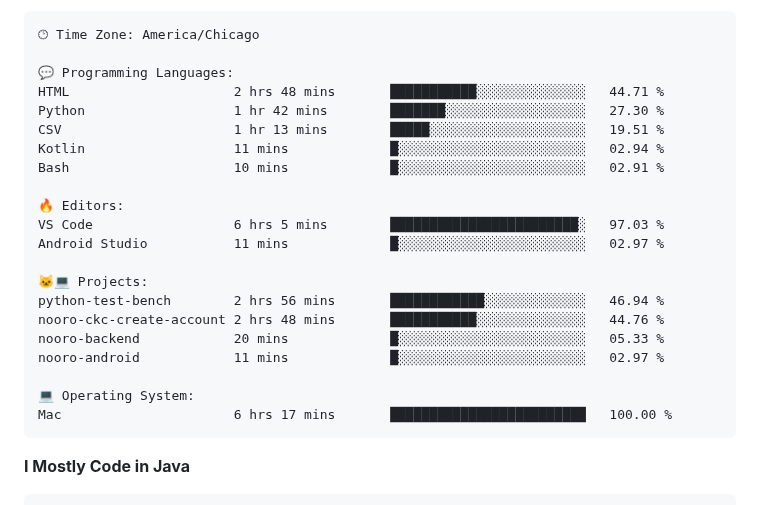
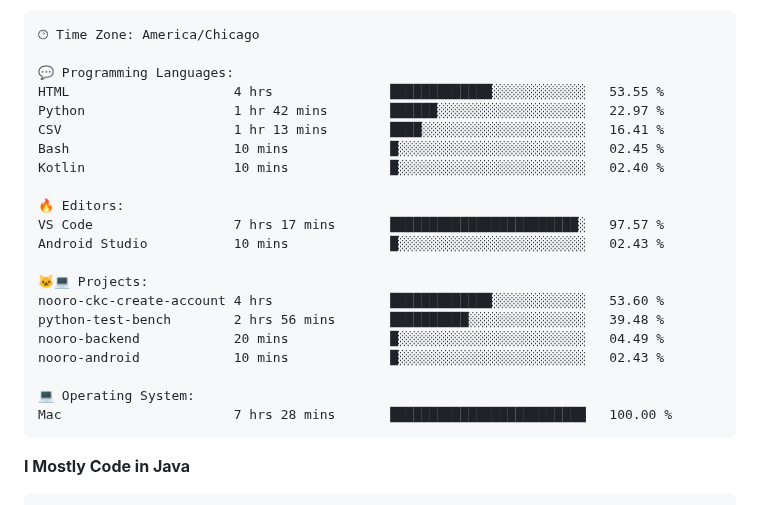
Before and after one commit to phanijsp/phanijsp, a Markdown page: README.md, the part around one of its changes. Drawn GitHub-style.

Commit message:
Updated with Dev Metrics

````diff
--- a/README.md
+++ b/README.md
@@ -42,24 +42,24 @@ Sunday                   3364 commits        ██░░░░░░░░░
 🕑︎ Time Zone: America/Chicago
 
 💬 Programming Languages:
-HTML                     2 hrs 48 mins       ███████████░░░░░░░░░░░░░░   44.71 %
-Python                   1 hr 42 mins        ███████░░░░░░░░░░░░░░░░░░   27.30 %
-CSV                      1 hr 13 mins        █████░░░░░░░░░░░░░░░░░░░░   19.51 %
-Kotlin                   11 mins             █░░░░░░░░░░░░░░░░░░░░░░░░   02.94 %
-Bash                     10 mins             █░░░░░░░░░░░░░░░░░░░░░░░░   02.91 %
+HTML                     4 hrs               █████████████░░░░░░░░░░░░   53.55 %
+Python                   1 hr 42 mins        ██████░░░░░░░░░░░░░░░░░░░   22.97 %
+CSV                      1 hr 13 mins        ████░░░░░░░░░░░░░░░░░░░░░   16.41 %
+Bash                     10 mins             █░░░░░░░░░░░░░░░░░░░░░░░░   02.45 %
+Kotlin                   10 mins             █░░░░░░░░░░░░░░░░░░░░░░░░   02.40 %
 
 🔥 Editors:
-VS Code                  6 hrs 5 mins        ████████████████████████░   97.03 %
-Android Studio           11 mins             █░░░░░░░░░░░░░░░░░░░░░░░░   02.97 %
+VS Code                  7 hrs 17 mins       ████████████████████████░   97.57 %
+Android Studio           10 mins             █░░░░░░░░░░░░░░░░░░░░░░░░   02.43 %
 
 🐱‍💻 Projects:
-python-test-bench        2 hrs 56 mins       ████████████░░░░░░░░░░░░░   46.94 %
-nooro-ckc-create-account 2 hrs 48 mins       ███████████░░░░░░░░░░░░░░   44.76 %
-nooro-backend            20 mins             █░░░░░░░░░░░░░░░░░░░░░░░░   05.33 %
-nooro-android            11 mins             █░░░░░░░░░░░░░░░░░░░░░░░░   02.97 %
+nooro-ckc-create-account 4 hrs               █████████████░░░░░░░░░░░░   53.60 %
+python-test-bench        2 hrs 56 mins       ██████████░░░░░░░░░░░░░░░   39.48 %
+nooro-backend            20 mins             █░░░░░░░░░░░░░░░░░░░░░░░░   04.49 %
+nooro-android            10 mins             █░░░░░░░░░░░░░░░░░░░░░░░░   02.43 %
 
 💻 Operating System:
-Mac                      6 hrs 17 mins       █████████████████████████   100.00 %
+Mac                      7 hrs 28 mins       █████████████████████████   100.00 %
 ```
 
 **I Mostly Code in Java**
````
Also changed, not shown: other parts of README.md (+2 -2 lines).
